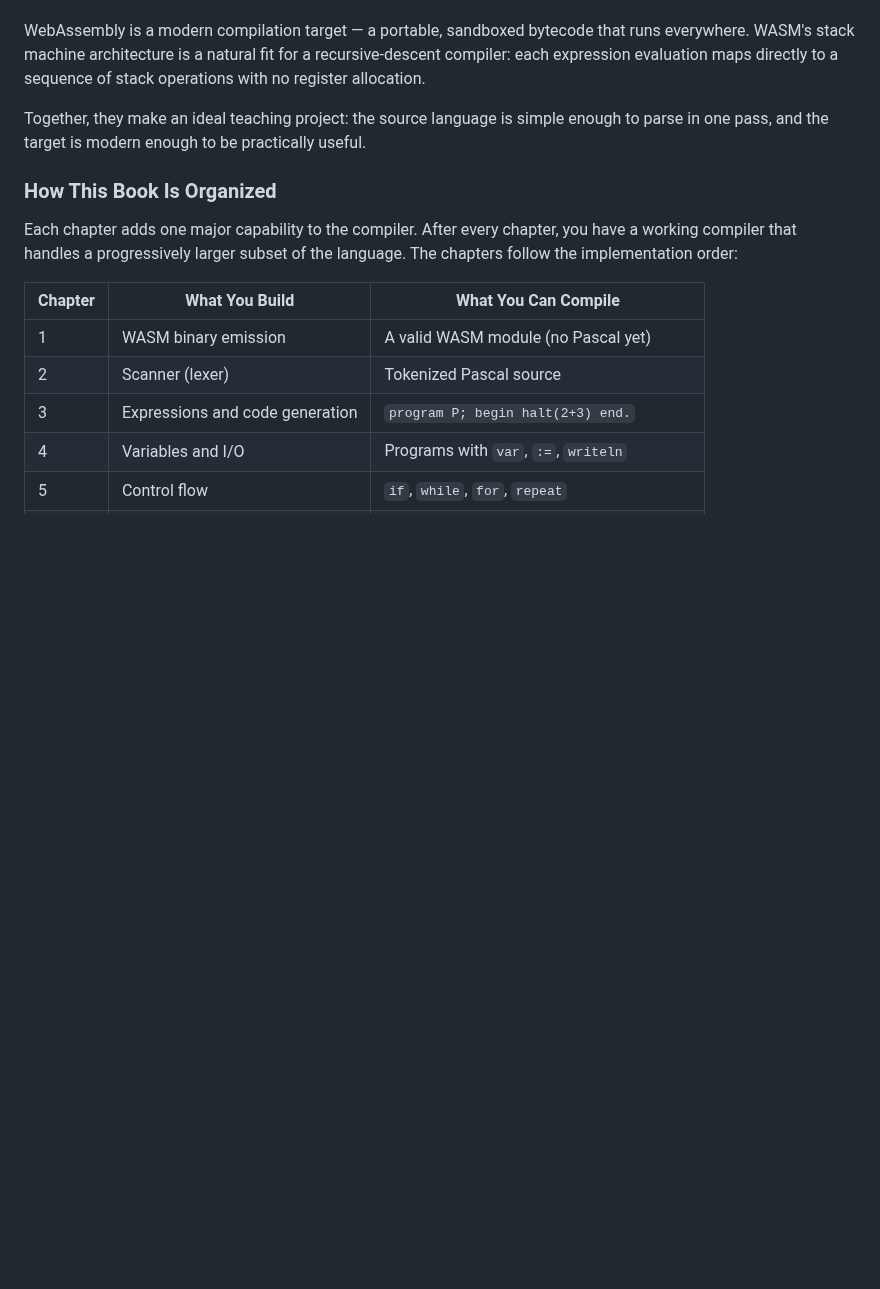
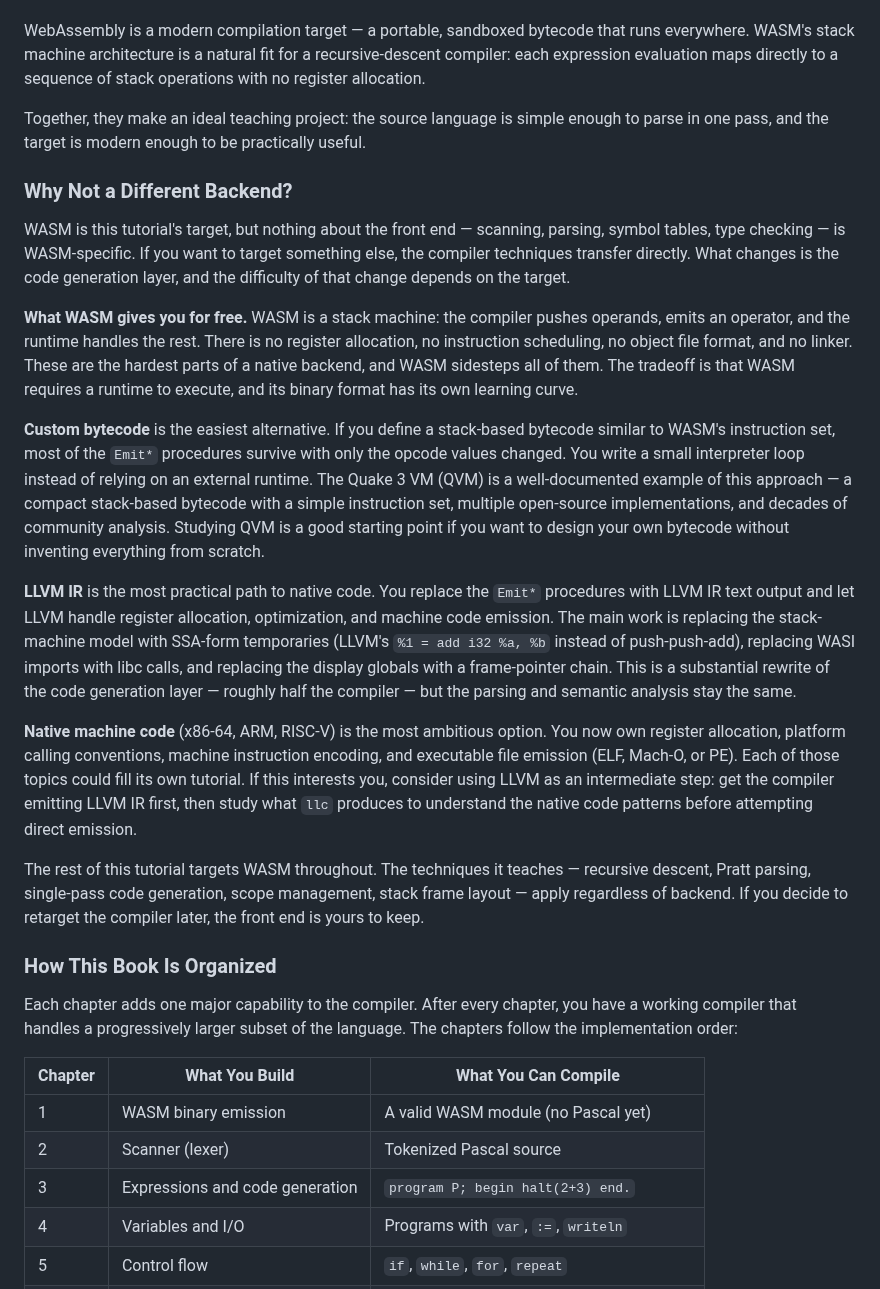
Before and after one commit to OrangeTide/compact-pascal, a Markdown page: doc/compact-pascal-tutorial.md, the part around the change. Drawn GitHub-style; blank space fills up the shorter version.

Commit message:
Add alternative backends section to tutorial introduction
Covers WASM rationale, custom bytecode (QVM), LLVM IR, and native
machine code as alternative targets, ordered by difficulty.

```diff
--- a/doc/compact-pascal-tutorial.md
+++ b/doc/compact-pascal-tutorial.md
@@ -49,6 +49,20 @@ WebAssembly is a modern compilation target — a portable, sandboxed bytecode th
 
 Together, they make an ideal teaching project: the source language is simple enough to parse in one pass, and the target is modern enough to be practically useful.
 
+### Why Not a Different Backend?
+
+WASM is this tutorial's target, but nothing about the front end — scanning, parsing, symbol tables, type checking — is WASM-specific. If you want to target something else, the compiler techniques transfer directly. What changes is the code generation layer, and the difficulty of that change depends on the target.
+
+**What WASM gives you for free.** WASM is a stack machine: the compiler pushes operands, emits an operator, and the runtime handles the rest. There is no register allocation, no instruction scheduling, no object file format, and no linker. These are the hardest parts of a native backend, and WASM sidesteps all of them. The tradeoff is that WASM requires a runtime to execute, and its binary format has its own learning curve.
+
+**Custom bytecode** is the easiest alternative. If you define a stack-based bytecode similar to WASM's instruction set, most of the `Emit*` procedures survive with only the opcode values changed. You write a small interpreter loop instead of relying on an external runtime. The Quake 3 VM (QVM) is a well-documented example of this approach — a compact stack-based bytecode with a simple instruction set, multiple open-source implementations, and decades of community analysis. Studying QVM is a good starting point if you want to design your own bytecode without inventing everything from scratch.
+
+**LLVM IR** is the most practical path to native code. You replace the `Emit*` procedures with LLVM IR text output and let LLVM handle register allocation, optimization, and machine code emission. The main work is replacing the stack-machine model with SSA-form temporaries (LLVM's `%1 = add i32 %a, %b` instead of push-push-add), replacing WASI imports with libc calls, and replacing the display globals with a frame-pointer chain. This is a substantial rewrite of the code generation layer — roughly half the compiler — but the parsing and semantic analysis stay the same.
+
+**Native machine code** (x86-64, ARM, RISC-V) is the most ambitious option. You now own register allocation, platform calling conventions, machine instruction encoding, and executable file emission (ELF, Mach-O, or PE). Each of those topics could fill its own tutorial. If this interests you, consider using LLVM as an intermediate step: get the compiler emitting LLVM IR first, then study what `llc` produces to understand the native code patterns before attempting direct emission.
+
+The rest of this tutorial targets WASM throughout. The techniques it teaches — recursive descent, Pratt parsing, single-pass code generation, scope management, stack frame layout — apply regardless of backend. If you decide to retarget the compiler later, the front end is yours to keep.
+
 ### How This Book Is Organized
 
 Each chapter adds one major capability to the compiler. After every chapter, you have a working compiler that handles a progressively larger subset of the language. The chapters follow the implementation order:
```
